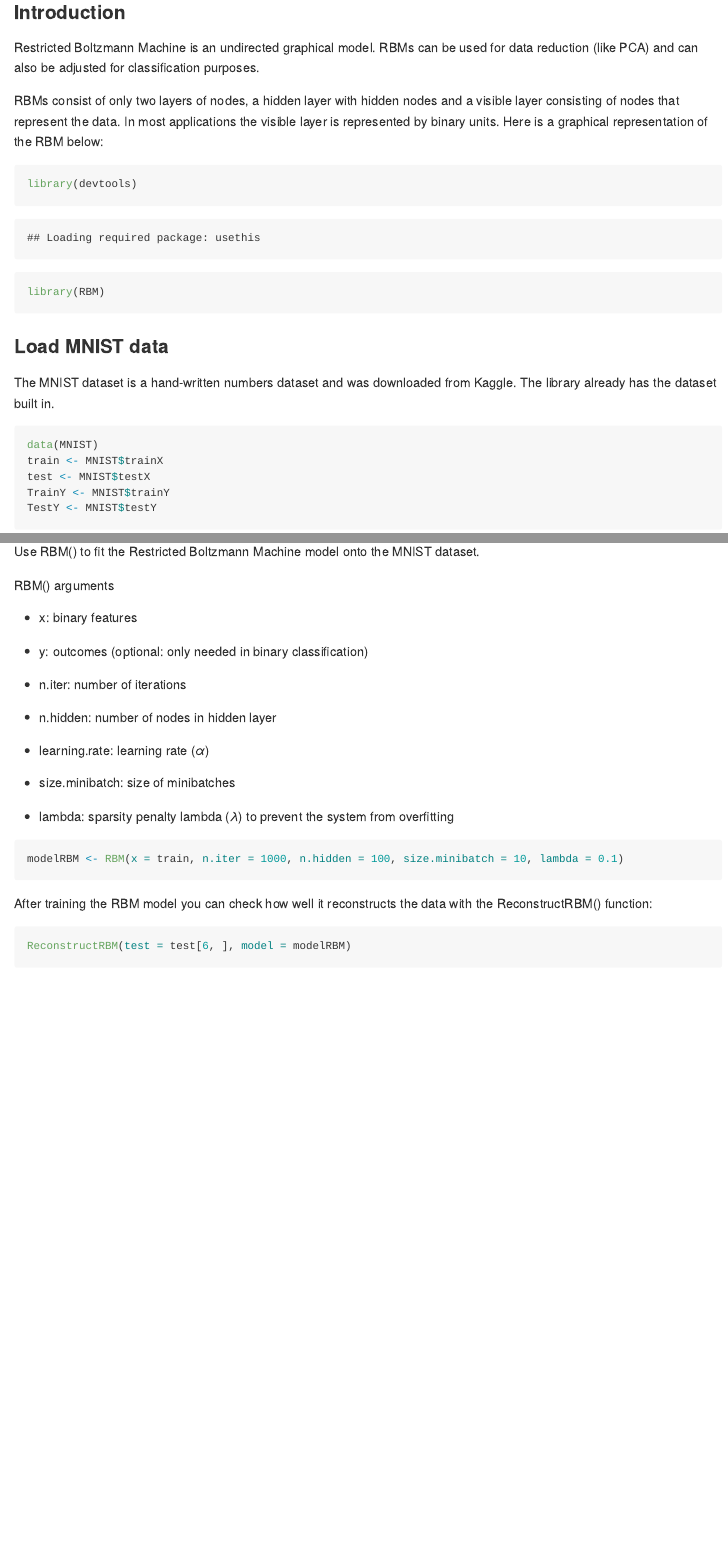
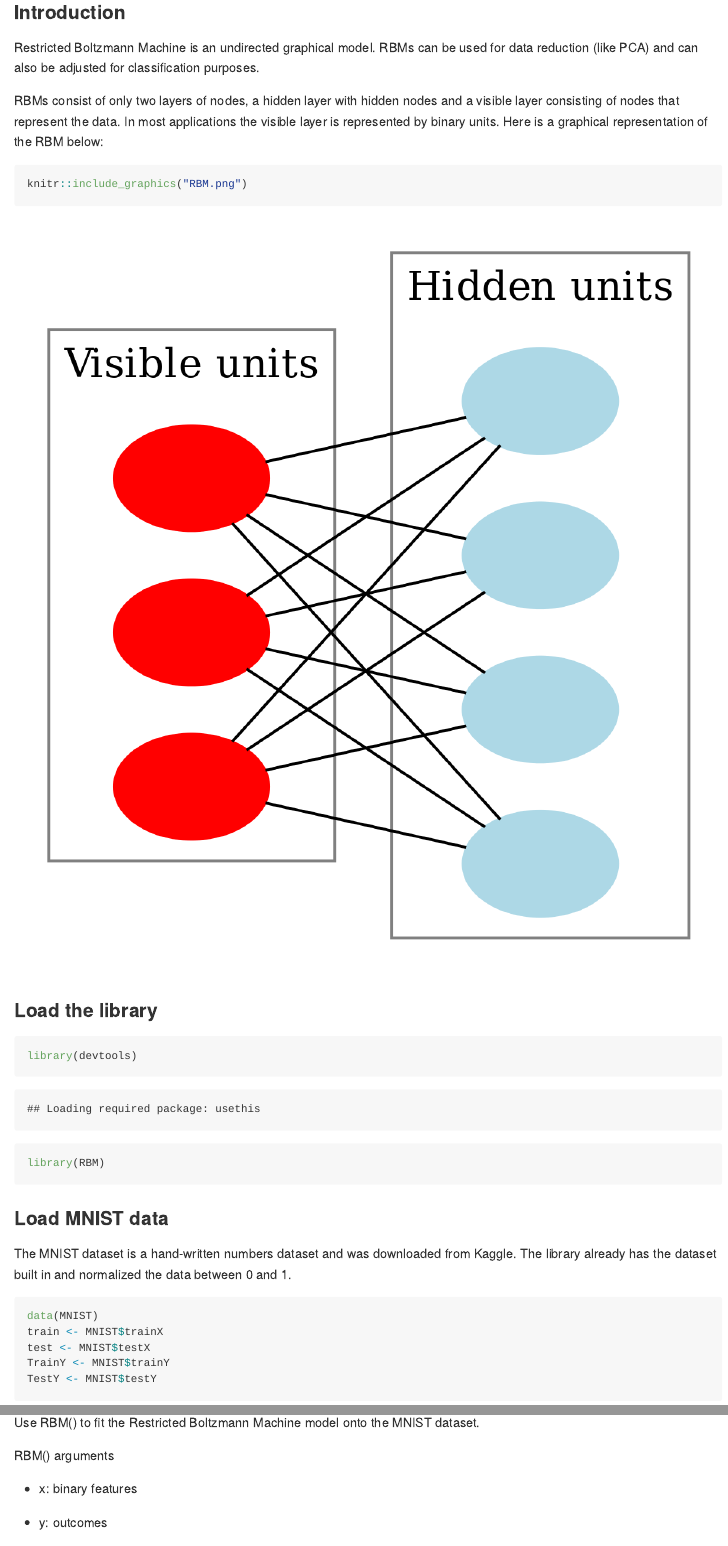
Before and after one commit to ysjbluemoon/Data-Mining, an R Markdown document (Presentation/RBM.Rmd): the page in a window 1100 px wide, from 160 px down, and a second part further down, joined at a grey line. The pictures show the output file Presentation/RBM.md that the author committed with the source, drawn offline in the style of GitHub; long lines of code are wrapped.

Commit message:
update structure

````diff
--- a/Presentation/RBM.Rmd
+++ b/Presentation/RBM.Rmd
@@ -11,9 +11,11 @@ Restricted Boltzmann Machine is an undirected graphical model. RBMs can be used
 
 RBMs consist of only two layers of nodes, a hidden layer with hidden nodes and a visible layer consisting of nodes that represent the data. In most applications the visible layer is represented by binary units. Here is a graphical representation of the RBM below:
 
-```{r, include=FALSE}
+```{r}
 knitr::include_graphics("RBM.png")
 ```
+
+### Load the library
 
 ```{r setup}
 library(devtools)
@@ -22,7 +24,7 @@ library(RBM)
 
 ### Load MNIST data
 
-The MNIST dataset is a hand-written numbers dataset and was downloaded from Kaggle. The library already has the dataset built in.
+The MNIST dataset is a hand-written numbers dataset and was downloaded from Kaggle. The library already has the dataset built in and normalized the data between 0 and 1.
 
 ```{r}
 data(MNIST)
@@ -46,7 +48,7 @@ RBM() arguments
 
 * x: binary features
 
-* y: outcomes (optional: only needed in binary classification)
+* y: outcomes
 
 * n.iter: number of iterations
 
@@ -58,11 +60,3 @@ RBM() arguments
 
 * lambda: sparsity penalty lambda ($\lambda$) to prevent the system from overfitting
 
-```{r}
-modelRBM <- RBM(x = train, n.iter = 1000, n.hidden = 100, size.minibatch = 10, lambda = 0.1)
-```
-
-After training the RBM model you can check how well it reconstructs the data with the ReconstructRBM() function:
-
-```{r}
-ReconstructRBM(test = test[6, ], model = modelRBM)
````
Also changed, not shown: Presentation/RBM.md, Presentation/RBM.Rmd (9 more changed lines), 2 other files.
